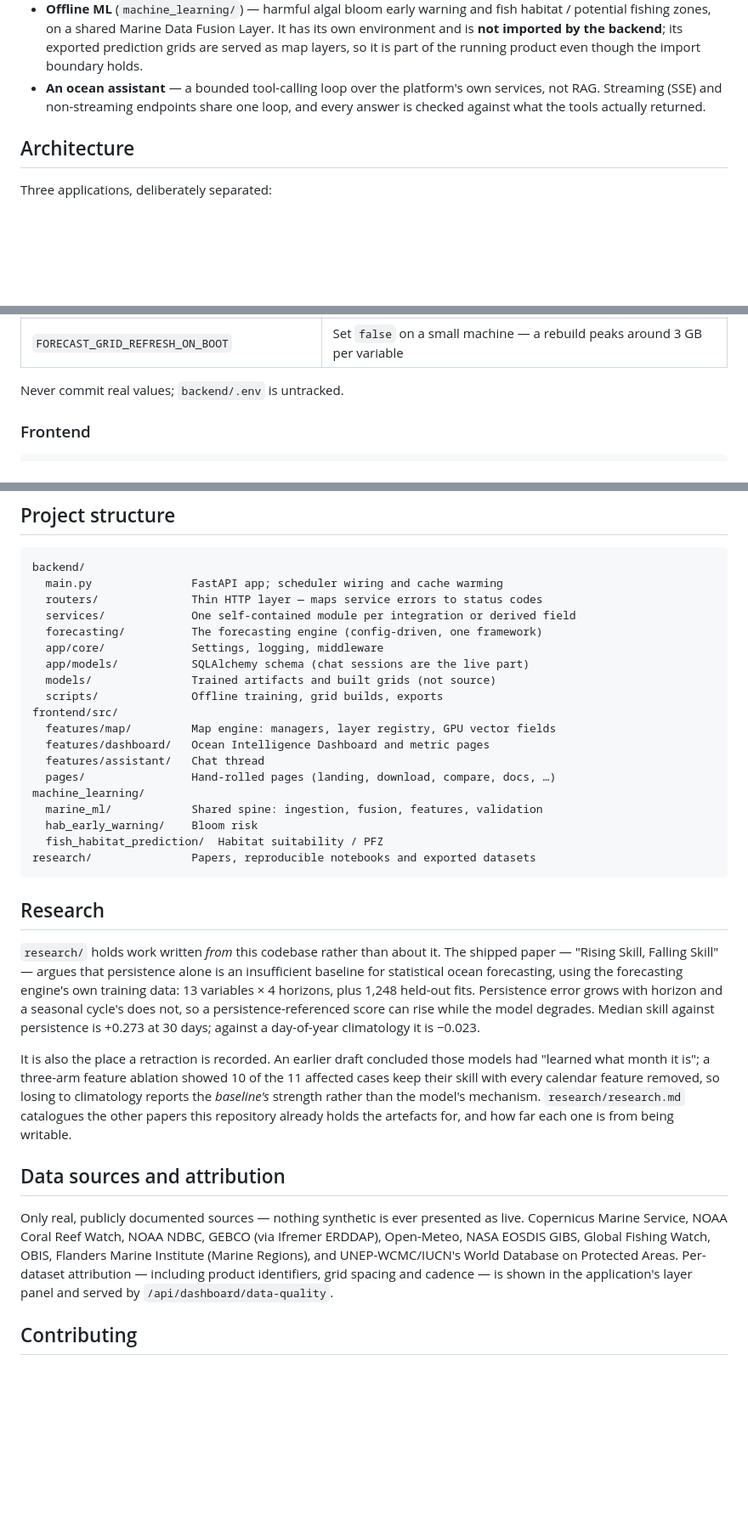
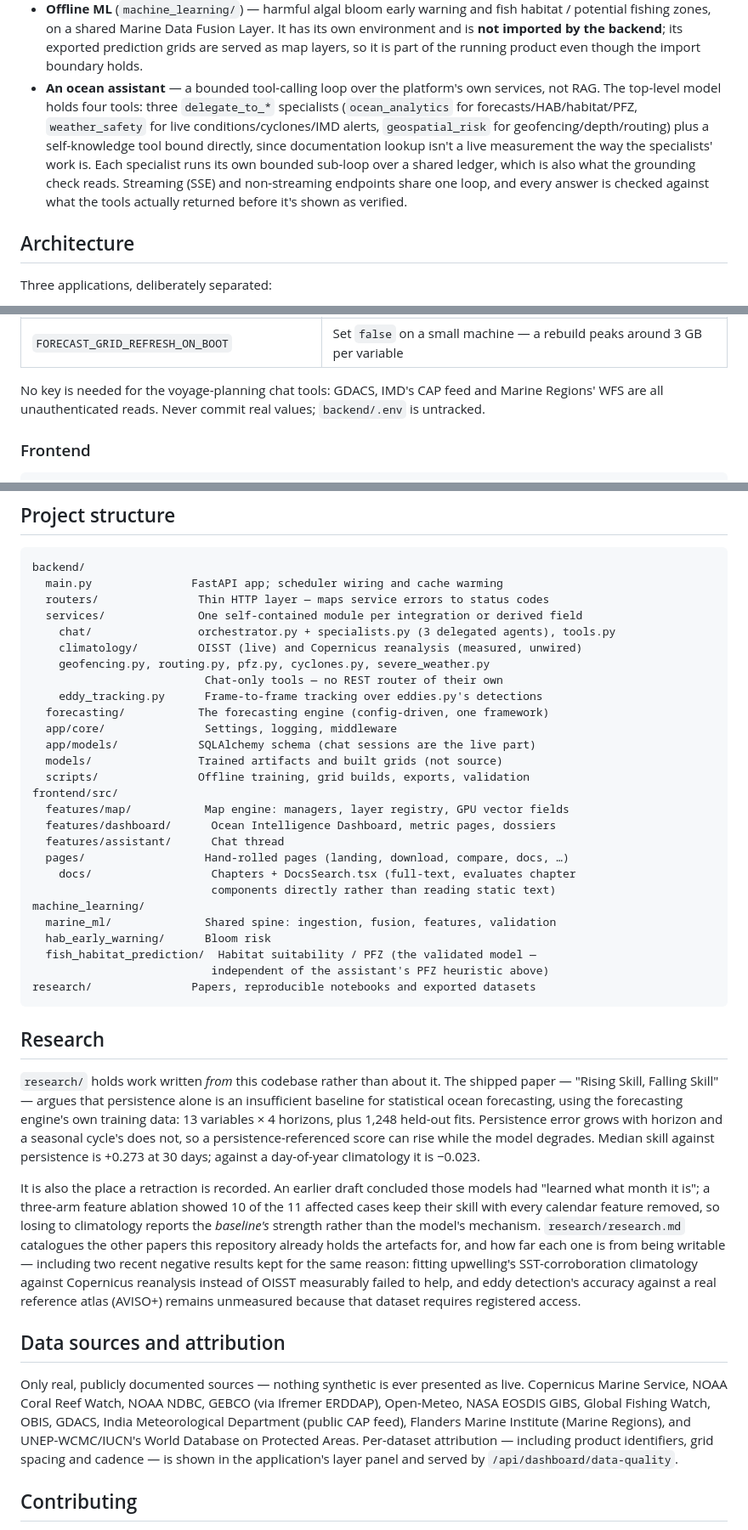
Before and after one commit to VelvetGradient-26/MarisAI, a Markdown page: README.md, 3 parts joined by grey strips. Shown at 85% size. Drawn GitHub-style; blank space fills up the shorter version.

````diff
--- a/README.md
+++ b/README.md
@@ -67,8 +113,15 @@ model.
   exported prediction grids are served as map layers, so it is part of the
   running product even though the import boundary holds.
 - **An ocean assistant** — a bounded tool-calling loop over the platform's own
-  services, not RAG. Streaming (SSE) and non-streaming endpoints share one loop,
-  and every answer is checked against what the tools actually returned.
+  services, not RAG. The top-level model holds four tools: three
+  `delegate_to_*` specialists (`ocean_analytics` for forecasts/HAB/habitat/PFZ,
+  `weather_safety` for live conditions/cyclones/IMD alerts, `geospatial_risk`
+  for geofencing/depth/routing) plus a self-knowledge tool bound directly,
+  since documentation lookup isn't a live measurement the way the specialists'
+  work is. Each specialist runs its own bounded sub-loop over a shared ledger,
+  which is also what the grounding check reads. Streaming (SSE) and
+  non-streaming endpoints share one loop, and every answer is checked against
+  what the tools actually returned before it's shown as verified.
 
 ## Architecture
 
@@ -148,7 +204,9 @@ a cold cache report themselves as warming until their first fetch lands.
 | `LOG_LEVEL` / `LOG_JSON` | `INFO` by default; `LOG_JSON=true` emits one JSON object per line |
 | `FORECAST_GRID_REFRESH_ON_BOOT` | Set `false` on a small machine — a rebuild peaks around 3 GB per variable |
 
-Never commit real values; `backend/.env` is untracked.
+No key is needed for the voyage-planning chat tools: GDACS, IMD's CAP feed and
+Marine Regions' WFS are all unauthenticated reads. Never commit real values;
+`backend/.env` is untracked.
 
 ### Frontend
 
@@ -206,22 +264,30 @@ Prefer it to any count written in documentation.
 ```
 backend/
   main.py               FastAPI app; scheduler wiring and cache warming
-  routers/              Thin HTTP layer — maps service errors to status codes
-  services/             One self-contained module per integration or derived field
-  forecasting/          The forecasting engine (config-driven, one framework)
-  app/core/             Settings, logging, middleware
-  app/models/           SQLAlchemy schema (chat sessions are the live part)
-  models/               Trained artifacts and built grids (not source)
-  scripts/              Offline training, grid builds, exports
+  routers/               Thin HTTP layer — maps service errors to status codes
+  services/              One self-contained module per integration or derived field
+    chat/                orchestrator.py + specialists.py (3 delegated agents), tools.py
+    climatology/         OISST (live) and Copernicus reanalysis (measured, unwired)
+    geofencing.py, routing.py, pfz.py, cyclones.py, severe_weather.py
+                          Chat-only tools — no REST router of their own
+    eddy_tracking.py      Frame-to-frame tracking over eddies.py's detections
+  forecasting/           The forecasting engine (config-driven, one framework)
+  app/core/               Settings, logging, middleware
+  app/models/            SQLAlchemy schema (chat sessions are the live part)
+  models/                Trained artifacts and built grids (not source)
+  scripts/               Offline training, grid builds, exports, validation
 frontend/src/
-  features/map/         Map engine: managers, layer registry, GPU vector fields
-  features/dashboard/   Ocean Intelligence Dashboard and metric pages
-  features/assistant/   Chat thread
-  pages/                Hand-rolled pages (landing, download, compare, docs, …)
+  features/map/           Map engine: managers, layer registry, GPU vector fields
+  features/dashboard/      Ocean Intelligence Dashboard, metric pages, dossiers
+  features/assistant/      Chat thread
+  pages/                  Hand-rolled pages (landing, download, compare, docs, …)
+    docs/                  Chapters + DocsSearch.tsx (full-text, evaluates chapter
+                           components directly rather than reading static text)
 machine_learning/
-  marine_ml/            Shared spine: ingestion, fusion, features, validation
-  hab_early_warning/    Bloom risk
-  fish_habitat_prediction/  Habitat suitability / PFZ
+  marine_ml/              Shared spine: ingestion, fusion, features, validation
+  hab_early_warning/      Bloom risk
+  fish_habitat_prediction/  Habitat suitability / PFZ (the validated model —
+                           independent of the assistant's PFZ heuristic above)
 research/               Papers, reproducible notebooks and exported datasets
 ```
 
@@ -241,17 +307,23 @@ models had "learned what month it is"; a three-arm feature ablation showed 10 of
 the 11 affected cases keep their skill with every calendar feature removed, so
 losing to climatology reports the *baseline's* strength rather than the model's
 mechanism. `research/research.md` catalogues the other papers this repository
-already holds the artefacts for, and how far each one is from being writable.
+already holds the artefacts for, and how far each one is from being writable —
+including two recent negative results kept for the same reason: fitting
+upwelling's SST-corroboration climatology against Copernicus reanalysis instead
+of OISST measurably failed to help, and eddy detection's accuracy against a real
+reference atlas (AVISO+) remains unmeasured because that dataset requires
+registered access.
 
 ## Data sources and attribution
 
 Only real, publicly documented sources — nothing synthetic is ever presented as
 live. Copernicus Marine Service, NOAA Coral Reef Watch, NOAA NDBC, GEBCO (via
 Ifremer ERDDAP), Open-Meteo, NASA EOSDIS GIBS, Global Fishing Watch, OBIS,
-Flanders Marine Institute (Marine Regions), and UNEP-WCMC/IUCN's World Database
-on Protected Areas. Per-dataset attribution — including product identifiers,
-grid spacing and cadence — is shown in the application's layer panel and served
-by `/api/dashboard/data-quality`.
+GDACS, India Meteorological Department (public CAP feed), Flanders Marine
+Institute (Marine Regions), and UNEP-WCMC/IUCN's World Database on Protected
+Areas. Per-dataset attribution — including product identifiers, grid spacing
+and cadence — is shown in the application's layer panel and served by
+`/api/dashboard/data-quality`.
 
 ## Contributing
 
````
Also changed, not shown: other parts of README.md (+63 -14 lines).
